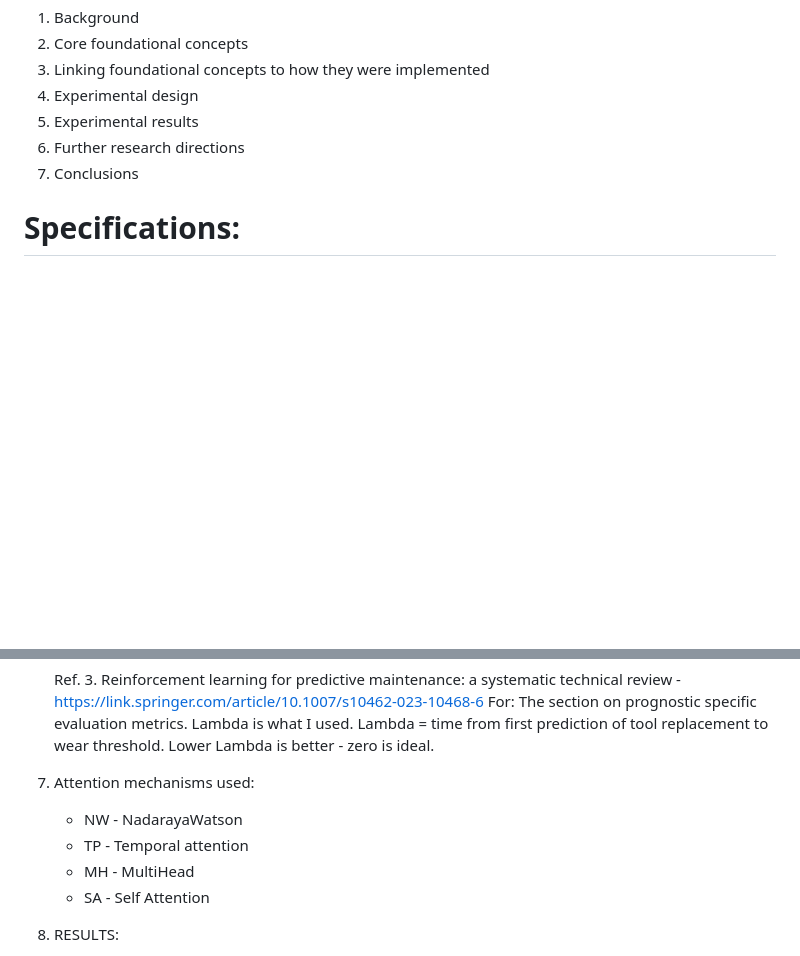
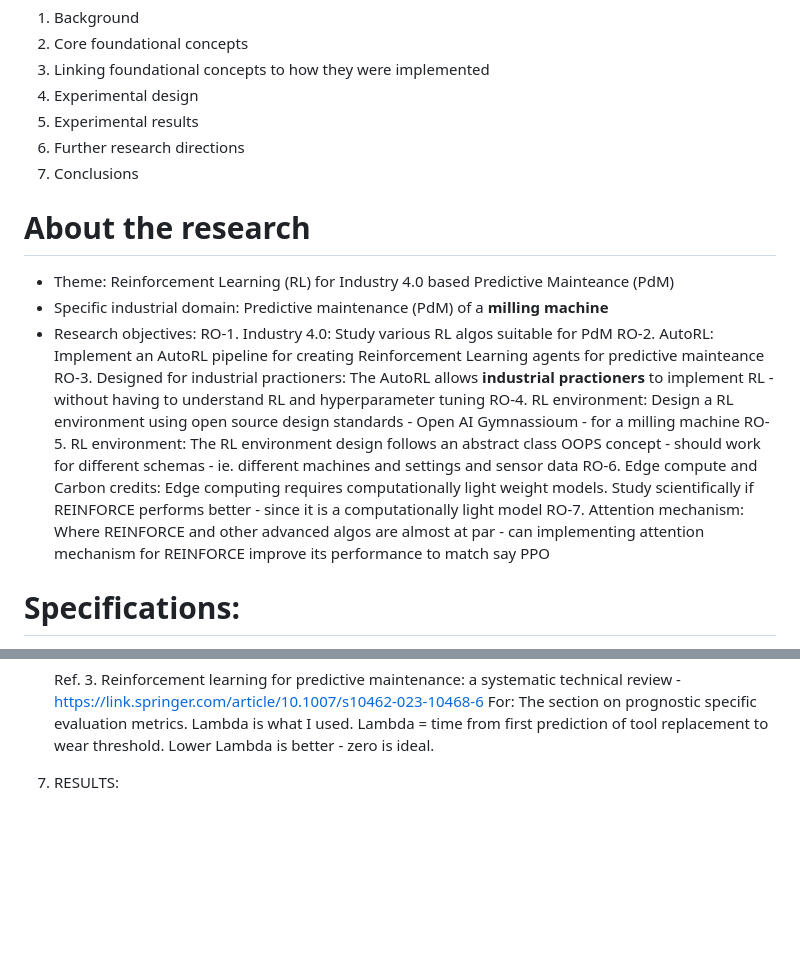
Before and after one commit to RajeshSiraskar-PhD/AutoRL, a Markdown page: paper/paper_notes.md, 2 parts joined by grey strips. Drawn GitHub-style; blank space fills up the shorter version.

```diff
--- a/paper/paper_notes.md
+++ b/paper/paper_notes.md
@@ -149,6 +149,18 @@ Write a scientific artcile for a PhD student's level research. Must contain scie
 6. Further research directions
 7. Conclusions
 
+# About the research
+- Theme: Reinforcement Learning (RL) for Industry 4.0 based Predictive Mainteance (PdM)
+- Specific industrial domain: Predictive maintenance (PdM) of a **milling machine**
+- Research objectives:
+	RO-1. Industry 4.0: Study various RL algos suitable for PdM
+	RO-2. AutoRL: Implement an AutoRL pipeline for creating Reinforcement Learning agents for predictive mainteance
+	RO-3. Designed for industrial practioners: The AutoRL allows **industrial practioners** to implement RL - without having to understand RL and hyperparameter tuning
+	RO-4. RL environment: Design a RL environment using open source design standards - Open AI Gymnassioum - for a milling machine
+	RO-5. RL environment: The RL environment design follows an abstract class OOPS concept - should work for different schemas - ie. different machines and settings and sensor data
+	RO-6. Edge compute and Carbon credits: Edge computing requires computationally light weight models. Study scientifically if REINFORCE performs better - since it is a computationally light model
+	RO-7. Attention mechanism: Where REINFORCE and other advanced algos are almost at par - can implementing attention mechanism for REINFORCE improve its performance to match say PPO
+
 # Specifications:
 1. Referencing style: APA 7
 2. Tables: Light grey heading row and bold titles. Numbers always 3 decimal places. For results use averages and the CI mentioned
@@ -222,11 +252,7 @@ Instructions:
 	https://link.springer.com/article/10.1007/s10462-023-10468-6
 	For: The section on prognostic specific evaluation metrics. Lambda is what I used. Lambda = time from first prediction of tool replacement to wear threshold. Lower Lambda is better - zero is ideal.
 
-7. Attention mechanisms used:
-   - NW - NadarayaWatson
-   - TP - Temporal attention
-   - MH - MultiHead
-   - SA - Self Attention
+
 
 8. RESULTS:
  - Models were trained using 3 data files
```
Also changed, not shown: other parts of paper/paper_notes.md (+30 -12 lines).
